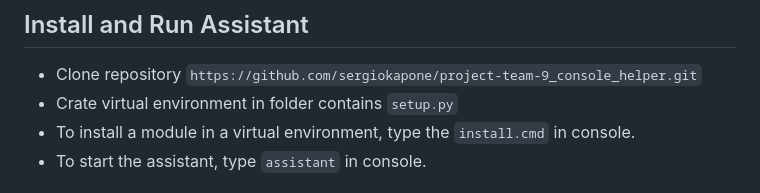
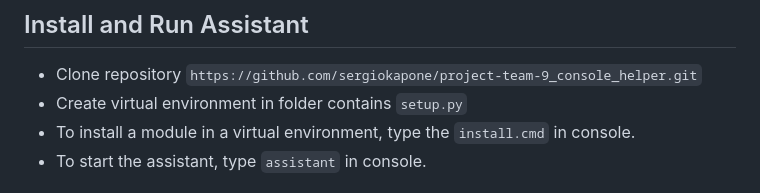
Before and after one commit to sergiokapone/project-team-9_console_helper, a Markdown page: README.MD, the part around the change. GitHub-like rendering.

```diff
--- a/README.MD
+++ b/README.MD
@@ -9,7 +9,7 @@ For example, in `Windows` is a folder `C:Users\<Usaer>\`
 ## Install and Run Assistant
 
 - Clone repository `https://github.com/sergiokapone/project-team-9_console_helper.git`
-- Crate virtual environment in folder contains `setup.py`
+- Create virtual environment in folder contains `setup.py`
 - To install a module in a virtual environment, type the `install.cmd` in console.
 - To start the assistant, type `assistant` in console.
 
```
